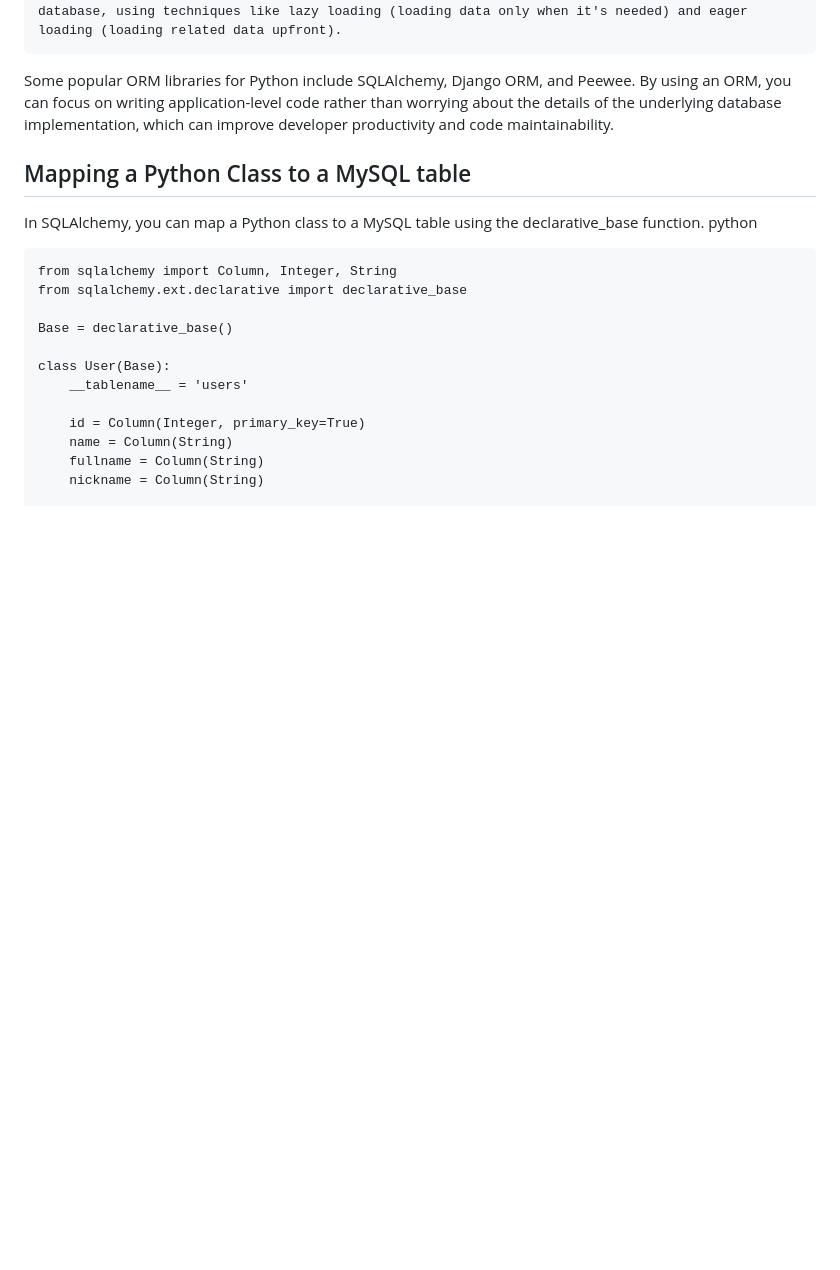
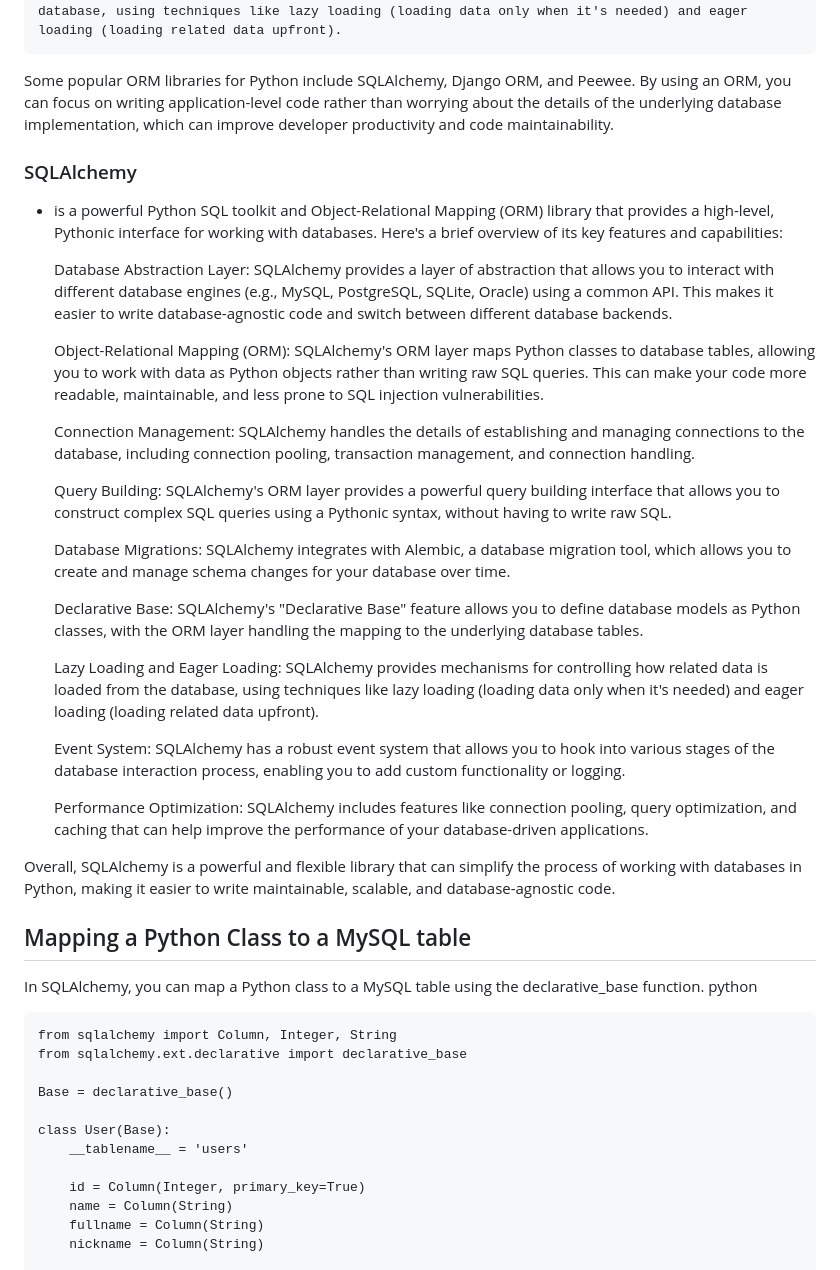
Before and after one commit to Emyjakarta/AirBnB_clone_v2, a Markdown page: concepts.md, the part around the change. Drawn GitHub-style; blank space fills up the shorter version.

```diff
--- a/concepts.md
+++ b/concepts.md
@@ -45,6 +45,29 @@ Here's a brief overview of how ORMs work:
     Lazy Loading and Eager Loading: ORMs often provide ways to control how data is loaded from the database, using techniques like lazy loading (loading data only when it's needed) and eager loading (loading related data upfront).
 
 Some popular ORM libraries for Python include SQLAlchemy, Django ORM, and Peewee. By using an ORM, you can focus on writing application-level code rather than worrying about the details of the underlying database implementation, which can improve developer productivity and code maintainability.
+
+### SQLAlchemy
+* is a powerful Python SQL toolkit and Object-Relational Mapping (ORM) library that provides a high-level, Pythonic interface for working with databases. Here's a brief overview of its key features and capabilities:
+
+    Database Abstraction Layer: SQLAlchemy provides a layer of abstraction that allows you to interact with different database engines (e.g., MySQL, PostgreSQL, SQLite, Oracle) using a common API. This makes it easier to write database-agnostic code and switch between different database backends.
+
+    Object-Relational Mapping (ORM): SQLAlchemy's ORM layer maps Python classes to database tables, allowing you to work with data as Python objects rather than writing raw SQL queries. This can make your code more readable, maintainable, and less prone to SQL injection vulnerabilities.
+
+    Connection Management: SQLAlchemy handles the details of establishing and managing connections to the database, including connection pooling, transaction management, and connection handling.
+
+    Query Building: SQLAlchemy's ORM layer provides a powerful query building interface that allows you to construct complex SQL queries using a Pythonic syntax, without having to write raw SQL.
+
+    Database Migrations: SQLAlchemy integrates with Alembic, a database migration tool, which allows you to create and manage schema changes for your database over time.
+
+    Declarative Base: SQLAlchemy's "Declarative Base" feature allows you to define database models as Python classes, with the ORM layer handling the mapping to the underlying database tables.
+
+    Lazy Loading and Eager Loading: SQLAlchemy provides mechanisms for controlling how related data is loaded from the database, using techniques like lazy loading (loading data only when it's needed) and eager loading (loading related data upfront).
+
+    Event System: SQLAlchemy has a robust event system that allows you to hook into various stages of the database interaction process, enabling you to add custom functionality or logging.
+
+    Performance Optimization: SQLAlchemy includes features like connection pooling, query optimization, and caching that can help improve the performance of your database-driven applications.
+
+Overall, SQLAlchemy is a powerful and flexible library that can simplify the process of working with databases in Python, making it easier to write maintainable, scalable, and database-agnostic code.
 
 ## Mapping a Python Class to a MySQL table
 
```
